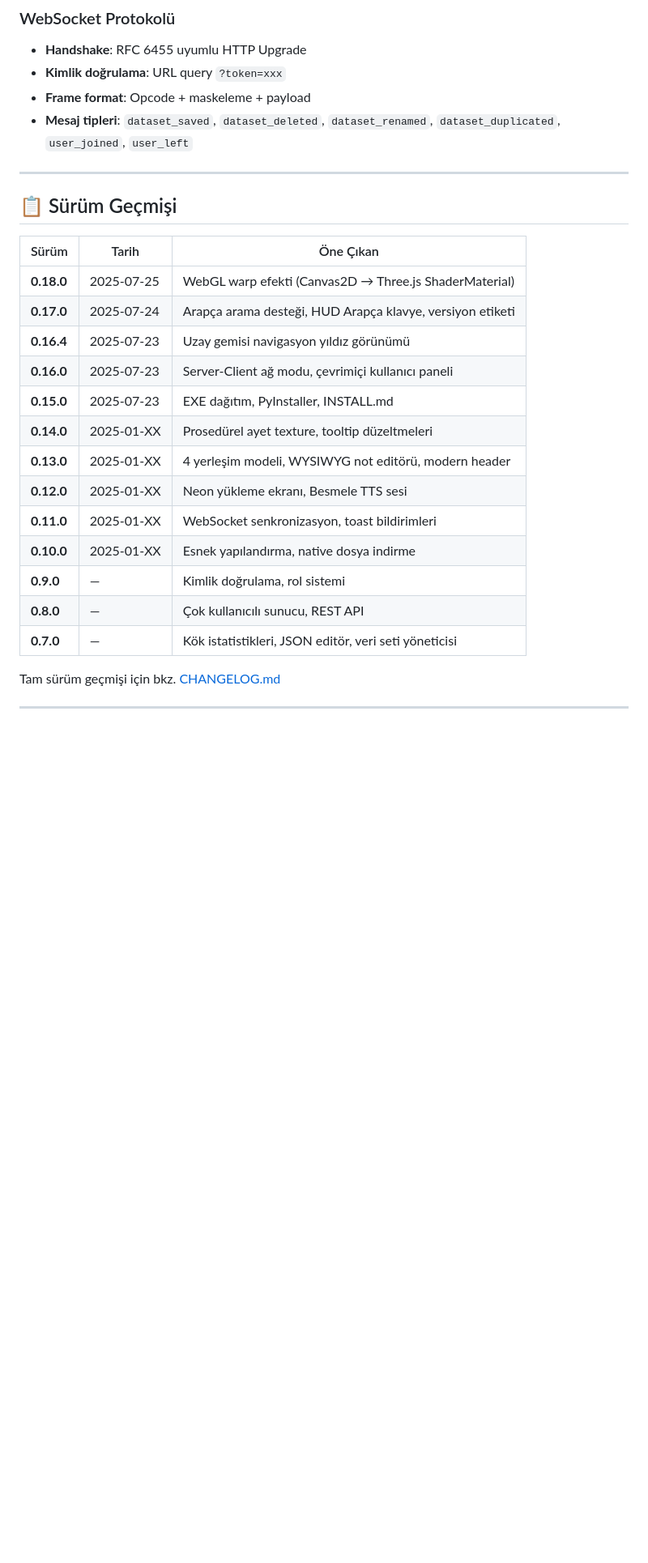
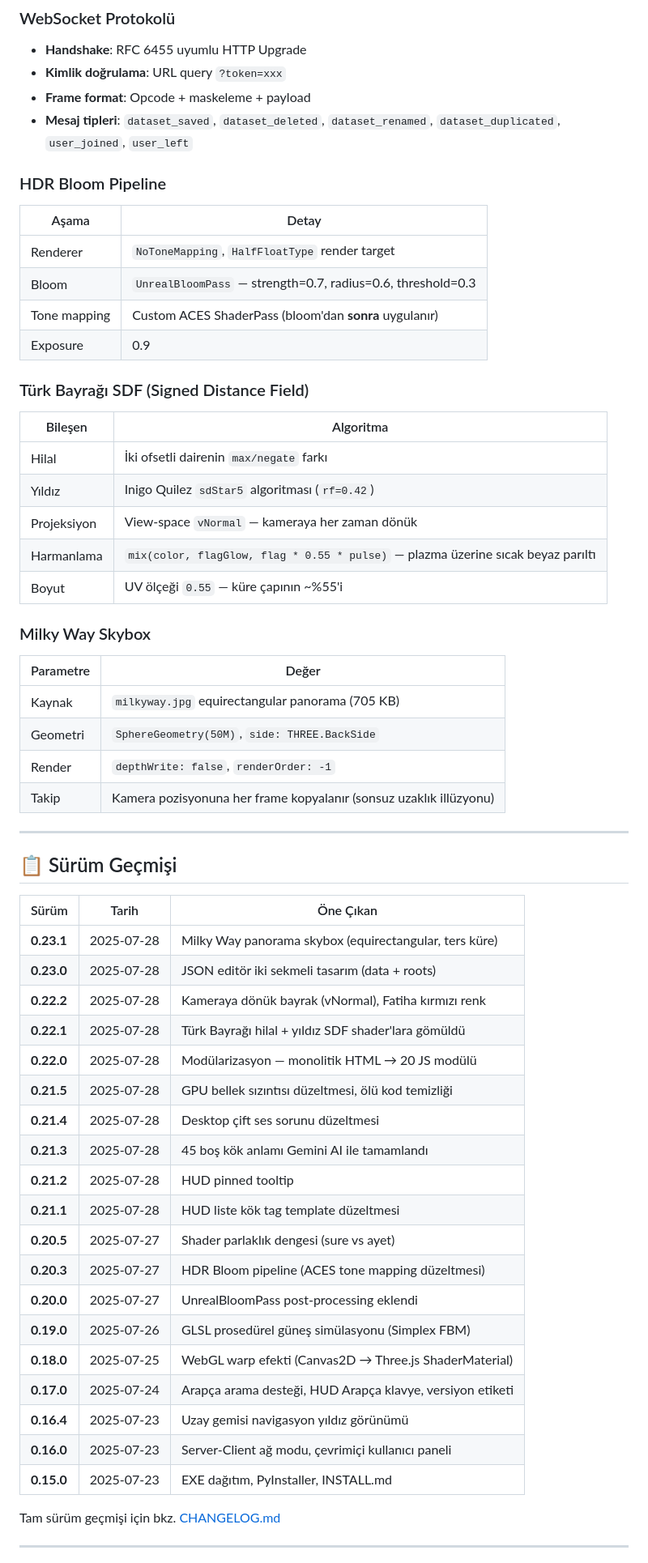
Before and after one commit to hzkucuk/SemantikGalaksi, a Markdown page: README.md, the part around one of its changes. Shown at 81% size. GitHub-like rendering; blank space fills up the shorter version.

Commit message:
docs: README.md kapsamli guncelleme v0.18.0 -> v0.23.1

```diff
--- a/README.md
+++ b/README.md
@@ -447,25 +487,59 @@ Arka plan yıldız alanı, uzay gemisi navigasyon ekranı estetiğiyle tasarlanm
 - **Frame format**: Opcode + maskeleme + payload
 - **Mesaj tipleri**: `dataset_saved`, `dataset_deleted`, `dataset_renamed`, `dataset_duplicated`, `user_joined`, `user_left`
 
+### HDR Bloom Pipeline
+
+| Aşama | Detay |
+|-------|-------|
+| Renderer | `NoToneMapping`, `HalfFloatType` render target |
+| Bloom | `UnrealBloomPass` — strength=0.7, radius=0.6, threshold=0.3 |
+| Tone mapping | Custom ACES ShaderPass (bloom'dan **sonra** uygulanır) |
+| Exposure | 0.9 |
+
+### Türk Bayrağı SDF (Signed Distance Field)
+
+| Bileşen | Algoritma |
+|---------|-----------|
+| Hilal | İki ofsetli dairenin `max/negate` farkı |
+| Yıldız | Inigo Quilez `sdStar5` algoritması (`rf=0.42`) |
+| Projeksiyon | View-space `vNormal` — kameraya her zaman dönük |
+| Harmanlama | `mix(color, flagGlow, flag * 0.55 * pulse)` — plazma üzerine sıcak beyaz parıltı |
+| Boyut | UV ölçeği `0.55` — küre çapının ~%55'i |
+
+### Milky Way Skybox
+
+| Parametre | Değer |
+|-----------|-------|
+| Kaynak | `milkyway.jpg` equirectangular panorama (705 KB) |
+| Geometri | `SphereGeometry(50M)`, `side: THREE.BackSide` |
+| Render | `depthWrite: false`, `renderOrder: -1` |
+| Takip | Kamera pozisyonuna her frame kopyalanır (sonsuz uzaklık illüzyonu) |
+
 ---
 
 ## 📋 Sürüm Geçmişi
 
 | Sürüm | Tarih | Öne Çıkan |
 |-------|-------|-----------|
+| **0.23.1** | 2025-07-28 | Milky Way panorama skybox (equirectangular, ters küre) |
+| **0.23.0** | 2025-07-28 | JSON editör iki sekmeli tasarım (data + roots) |
+| **0.22.2** | 2025-07-28 | Kameraya dönük bayrak (vNormal), Fatiha kırmızı renk |
+| **0.22.1** | 2025-07-28 | Türk Bayrağı hilal + yıldız SDF shader'lara gömüldü |
+| **0.22.0** | 2025-07-28 | Modülarizasyon — monolitik HTML → 20 JS modülü |
+| **0.21.5** | 2025-07-28 | GPU bellek sızıntısı düzeltmesi, ölü kod temizliği |
+| **0.21.4** | 2025-07-28 | Desktop çift ses sorunu düzeltmesi |
+| **0.21.3** | 2025-07-28 | 45 boş kök anlamı Gemini AI ile tamamlandı |
+| **0.21.2** | 2025-07-28 | HUD pinned tooltip |
+| **0.21.1** | 2025-07-28 | HUD liste kök tag template düzeltmesi |
+| **0.20.5** | 2025-07-27 | Shader parlaklık dengesi (sure vs ayet) |
+| **0.20.3** | 2025-07-27 | HDR Bloom pipeline (ACES tone mapping düzeltmesi) |
+| **0.20.0** | 2025-07-27 | UnrealBloomPass post-processing eklendi |
+| **0.19.0** | 2025-07-26 | GLSL prosedürel güneş simülasyonu (Simplex FBM) |
 | **0.18.0** | 2025-07-25 | WebGL warp efekti (Canvas2D → Three.js ShaderMaterial) |
 | **0.17.0** | 2025-07-24 | Arapça arama desteği, HUD Arapça klavye, versiyon etiketi |
 | **0.16.4** | 2025-07-23 | Uzay gemisi navigasyon yıldız görünümü |
 | **0.16.0** | 2025-07-23 | Server-Client ağ modu, çevrimiçi kullanıcı paneli |
 | **0.15.0** | 2025-07-23 | EXE dağıtım, PyInstaller, INSTALL.md |
-| **0.14.0** | 2025-01-XX | Prosedürel ayet texture, tooltip düzeltmeleri |
-| **0.13.0** | 2025-01-XX | 4 yerleşim modeli, WYSIWYG not editörü, modern header |
-| **0.12.0** | 2025-01-XX | Neon yükleme ekranı, Besmele TTS sesi |
-| **0.11.0** | 2025-01-XX | WebSocket senkronizasyon, toast bildirimleri |
-| **0.10.0** | 2025-01-XX | Esnek yapılandırma, native dosya indirme |
-| **0.9.0** | — | Kimlik doğrulama, rol sistemi |
-| **0.8.0** | — | Çok kullanıcılı sunucu, REST API |
-| **0.7.0** | — | Kök istatistikleri, JSON editör, veri seti yöneticisi |
 
 Tam sürüm geçmişi için bkz. [CHANGELOG.md](CHANGELOG.md)
 
```
Also changed, not shown: other parts of README.md (+56 -16 lines).
